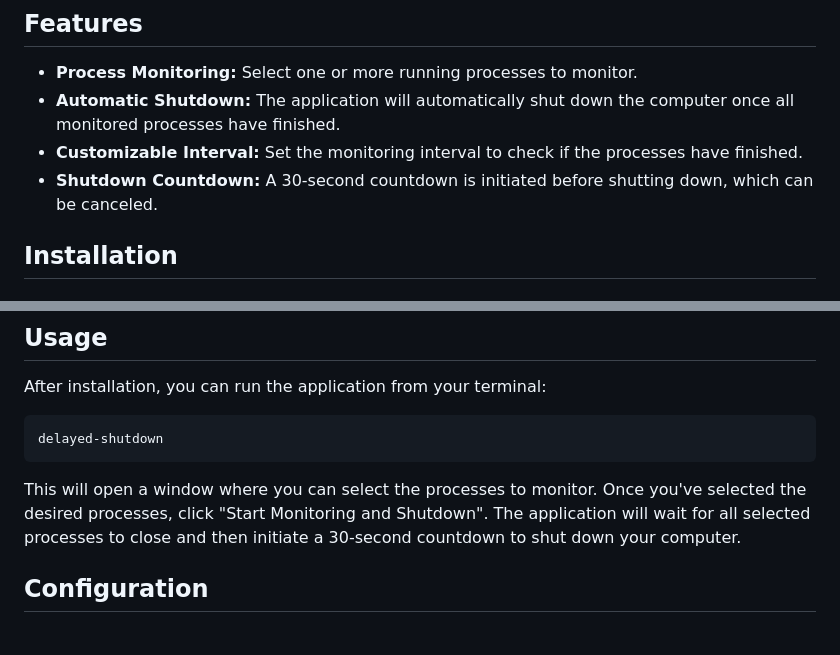
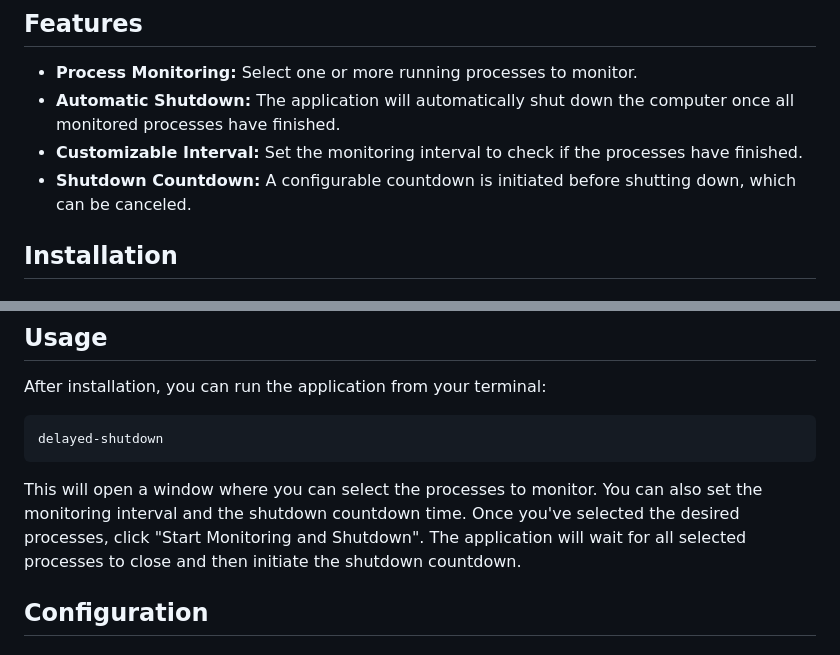
Before and after one commit to arrase/delayed-shutdown, a Markdown page: README.md, 2 parts joined by grey strips. GitHub-like rendering.

Commit message:
docs: Update README for configurable delay
I've updated the 'Features' and 'Usage' sections of the README.md to reflect the new configurable shutdown delay feature.

````diff
--- a/README.md
+++ b/README.md
@@ -9,7 +9,7 @@ A simple GUI application to shut down your computer after a set of specified pro
 - **Process Monitoring:** Select one or more running processes to monitor.
 - **Automatic Shutdown:** The application will automatically shut down the computer once all monitored processes have finished.
 - **Customizable Interval:** Set the monitoring interval to check if the processes have finished.
-- **Shutdown Countdown:** A 30-second countdown is initiated before shutting down, which can be canceled.
+- **Shutdown Countdown:** A configurable countdown is initiated before shutting down, which can be canceled.
 
 ## Installation
 
@@ -37,7 +37,7 @@ After installation, you can run the application from your terminal:
 delayed-shutdown
 ```
 
-This will open a window where you can select the processes to monitor. Once you've selected the desired processes, click "Start Monitoring and Shutdown". The application will wait for all selected processes to close and then initiate a 30-second countdown to shut down your computer.
+This will open a window where you can select the processes to monitor. You can also set the monitoring interval and the shutdown countdown time. Once you've selected the desired processes, click "Start Monitoring and Shutdown". The application will wait for all selected processes to close and then initiate the shutdown countdown.
 
 ## Configuration
 
````
